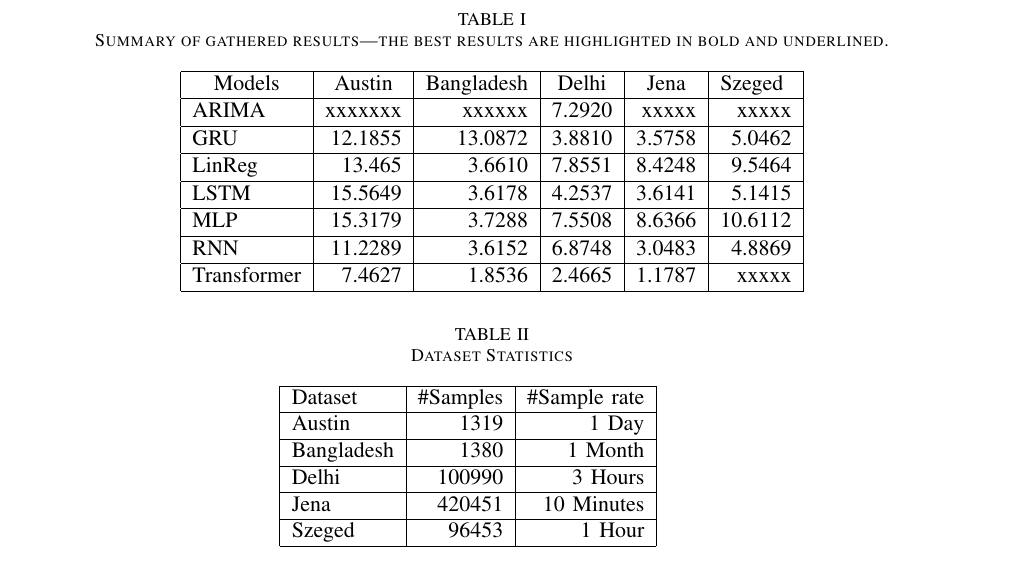
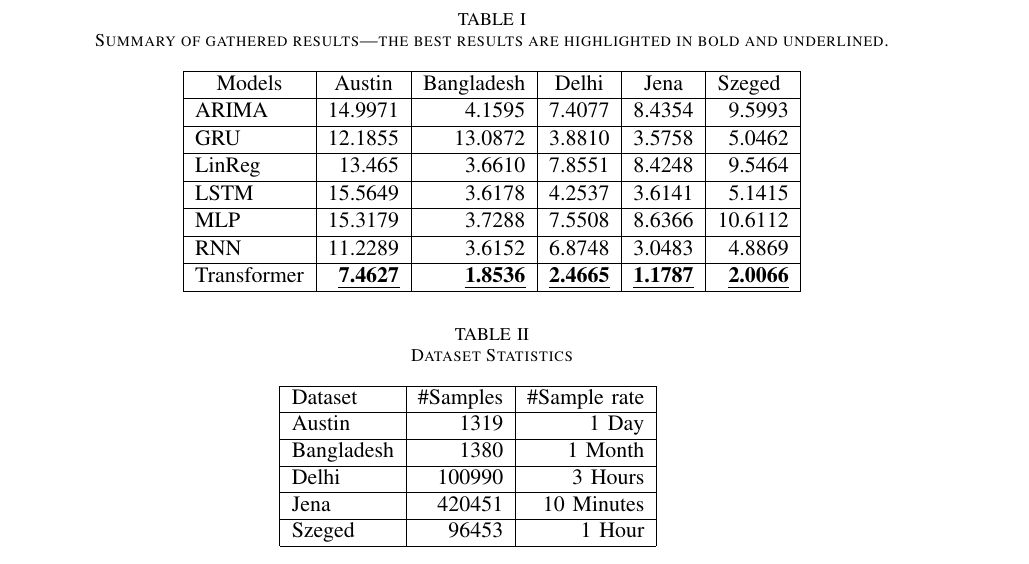
Before and after one commit to chhoumann/P6, a LaTeX paper (master.tex, which reads sections/experimental-results.tex): part of page 11 of 12, cut so that both start at the same text. Compiled offline with pdfLaTeX; a missing font is replaced by an installed copy or a similar font; a LaTeX package or settings file that is missing is left out.

Commit message:
Update experimental-results.tex

```diff
--- a/sections/experimental-results.tex
+++ b/sections/experimental-results.tex
@@ -4,13 +4,13 @@
     \begin{tabular}{|l|r|r|r|r|r|}
     \hline
     \multicolumn{1}{|c|}{Models} & \multicolumn{1}{c|}{Austin} & \multicolumn{1}{c|}{Bangladesh} & \multicolumn{1}{c|}{Delhi} & \multicolumn{1}{c|}{Jena} & \multicolumn{1}{l|}{Szeged} \\ \hline
-    ARIMA                        & xxxxxxx                     & xxxxxx                          & 7.2920                     & xxxxx                     & xxxxx                       \\ \hline
+    ARIMA                        & 14.9971                     & 4.1595                          & 7.4077                     & 8.4354                    & 9.5993                      \\ \hline
     GRU                          & 12.1855                     & 13.0872                         & 3.8810                     & 3.5758                    & 5.0462                      \\ \hline
     LinReg                       & 13.465                      & 3.6610                          & 7.8551                     & 8.4248                    & 9.5464                      \\ \hline
     LSTM                         & 15.5649                     & 3.6178                          & 4.2537                     & 3.6141                    & 5.1415                      \\ \hline
     MLP                          & 15.3179                     & 3.7288                          & 7.5508                     & 8.6366                    & 10.6112                     \\ \hline
     RNN                          & 11.2289                     & 3.6152                          & 6.8748                     & 3.0483                    & 4.8869                      \\ \hline
-    Transformer                  & 7.4627                      & 1.8536                          & 2.4665                     & 1.1787                    & xxxxx                       \\ \hline
+    Transformer                  & {\ul{\textbf{7.4627}}}      & {\ul{\textbf{1.8536}}}          & {\ul{\textbf{2.4665}}}     & {\ul{\textbf{1.1787}}}    & {\ul{\textbf{2.0066}}}      \\ \hline
     \end{tabular}
 \end{table*}
 
```
